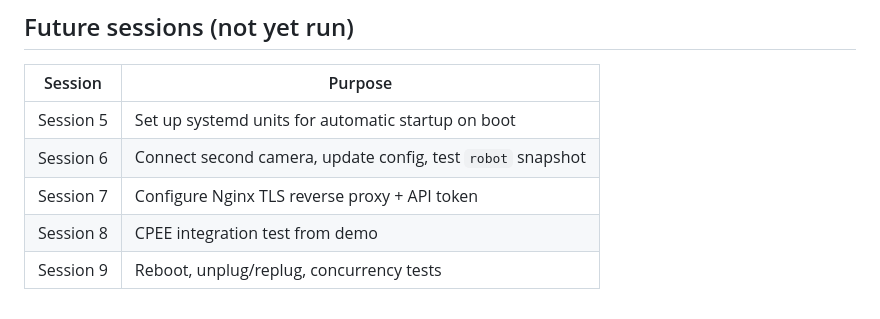
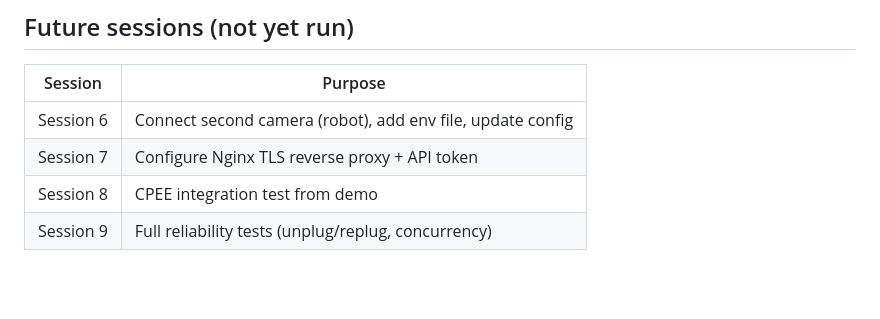
Before and after one commit to Spunsel/LabCameraMonitoring, a Markdown page: LABSERVERCOMMANDS.md, the part around one of its changes. Rendered like a GitHub page; blank space fills up the shorter version.

Commit message:
docs: record session 5 - systemd install and reboot test confirmed

```diff
--- a/LABSERVERCOMMANDS.md
+++ b/LABSERVERCOMMANDS.md
@@ -474,8 +558,7 @@ JPEG image data, comment: "", baseline, precision 8, 1280x720, components 3
 
 | Session | Purpose |
 |---|---|
-| Session 5 | Set up systemd units for automatic startup on boot |
-| Session 6 | Connect second camera, update config, test `robot` snapshot |
+| Session 6 | Connect second camera (robot), add env file, update config |
 | Session 7 | Configure Nginx TLS reverse proxy + API token |
 | Session 8 | CPEE integration test from demo |
-| Session 9 | Reboot, unplug/replug, concurrency tests |
+| Session 9 | Full reliability tests (unplug/replug, concurrency) |
```
Also changed, not shown: other parts of LABSERVERCOMMANDS.md (+84 -0 lines).
